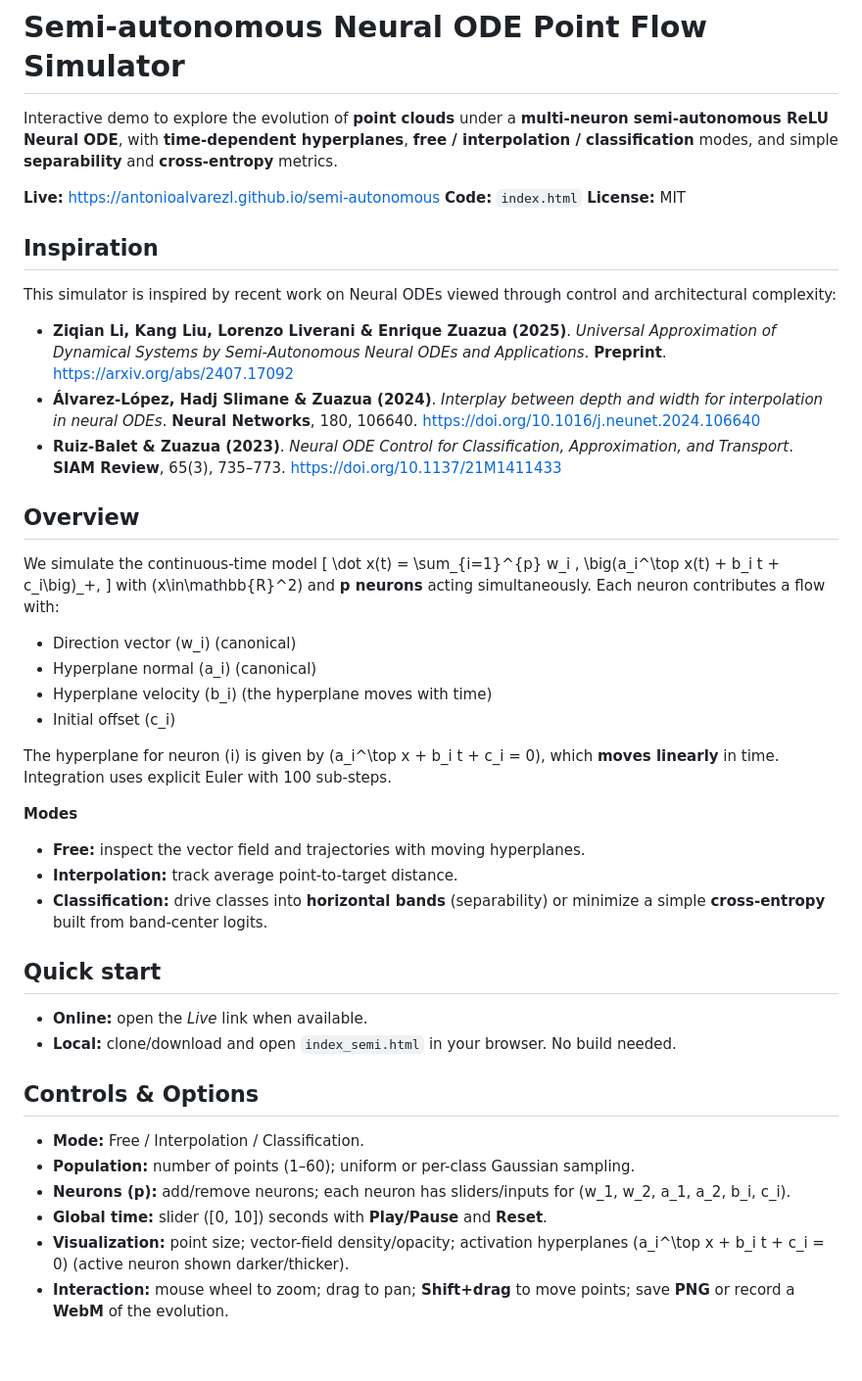
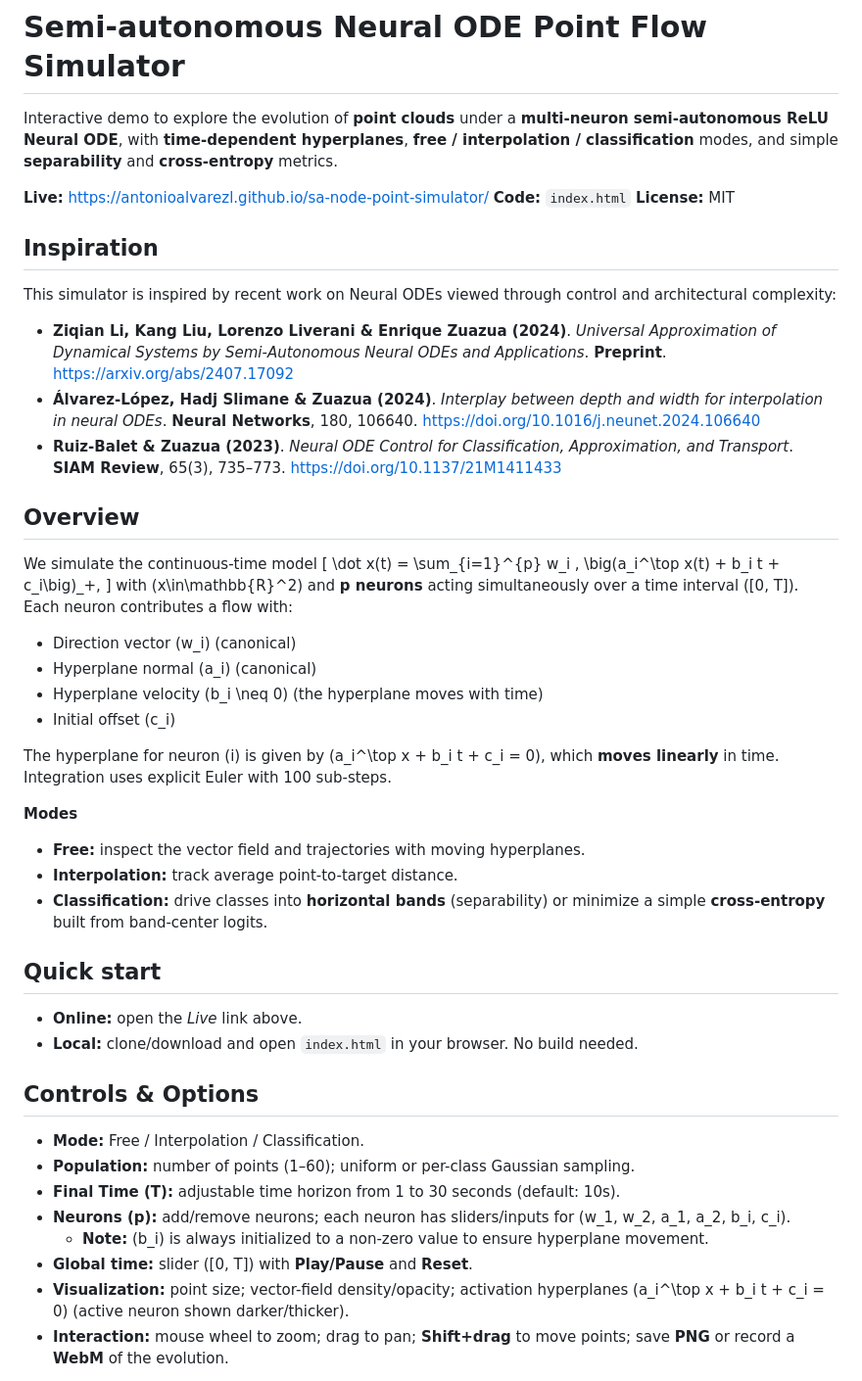
Before and after one commit to antonioalvarezl/sa-node-point-simulator, a Markdown page: README.md, the part around one of its changes. Shown at 98% size. GitHub-like rendering; blank space fills up the shorter version.

```diff
--- a/README.md
+++ b/README.md
@@ -2,7 +2,7 @@
 
 Interactive demo to explore the evolution of **point clouds** under a **multi-neuron semi-autonomous ReLU Neural ODE**, with **time-dependent hyperplanes**, **free / interpolation / classification** modes, and simple **separability** and **cross-entropy** metrics.
 
-**Live:** https://antonioalvarezl.github.io/semi-autonomous
+**Live:** https://antonioalvarezl.github.io/sa-node-point-simulator/
 **Code:** `index.html`
 **License:** MIT
 
@@ -10,7 +10,7 @@ Interactive demo to explore the evolution of **point clouds** under a **multi-ne
 
 This simulator is inspired by recent work on Neural ODEs viewed through control and architectural complexity:
 
-- **Ziqian Li, Kang Liu, Lorenzo Liverani & Enrique Zuazua (2025)**. *Universal Approximation of Dynamical Systems by Semi-Autonomous Neural ODEs and Applications*. **Preprint**. https://arxiv.org/abs/2407.17092
+- **Ziqian Li, Kang Liu, Lorenzo Liverani & Enrique Zuazua (2024)**. *Universal Approximation of Dynamical Systems by Semi-Autonomous Neural ODEs and Applications*. **Preprint**. https://arxiv.org/abs/2407.17092
 - **Álvarez-López, Hadj Slimane & Zuazua (2024)**. *Interplay between depth and width for interpolation in neural ODEs*. **Neural Networks**, 180, 106640. https://doi.org/10.1016/j.neunet.2024.106640
 - **Ruiz-Balet & Zuazua (2023)**. *Neural ODE Control for Classification, Approximation, and Transport*. **SIAM Review**, 65(3), 735–773. https://doi.org/10.1137/21M1411433
 
@@ -20,10 +20,10 @@ We simulate the continuous-time model
 \[
 \dot x(t) = \sum_{i=1}^{p} w_i \, \big(a_i^\top x(t) + b_i t + c_i\big)_+,
 \]
-with \(x\in\mathbb{R}^2\) and **p neurons** acting simultaneously. Each neuron contributes a flow with:
+with \(x\in\mathbb{R}^2\) and **p neurons** acting simultaneously over a time interval \([0, T]\). Each neuron contributes a flow with:
 - Direction vector \(w_i\) (canonical)
 - Hyperplane normal \(a_i\) (canonical)
-- Hyperplane velocity \(b_i\) (the hyperplane moves with time)
+- Hyperplane velocity \(b_i \neq 0\) (the hyperplane moves with time)
 - Initial offset \(c_i\)
 
 The hyperplane for neuron \(i\) is given by \(a_i^\top x + b_i t + c_i = 0\), which **moves linearly** in time. Integration uses explicit Euler with 100 sub-steps.
@@ -35,15 +35,17 @@ The hyperplane for neuron \(i\) is given by \(a_i^\top x + b_i t + c_i = 0\), wh
 
 ## Quick start
 
-- **Online:** open the *Live* link when available.
-- **Local:** clone/download and open `index_semi.html` in your browser. No build needed.
+- **Online:** open the *Live* link above.
+- **Local:** clone/download and open `index.html` in your browser. No build needed.
 
 ## Controls & Options
 
 - **Mode:** Free / Interpolation / Classification.
 - **Population:** number of points (1–60); uniform or per-class Gaussian sampling.
+- **Final Time (T):** adjustable time horizon from 1 to 30 seconds (default: 10s).
 - **Neurons (p):** add/remove neurons; each neuron has sliders/inputs for \(w_1, w_2, a_1, a_2, b_i, c_i\).
-- **Global time:** slider \([0, 10]\) seconds with **Play/Pause** and **Reset**.
+  - **Note:** \(b_i\) is always initialized to a non-zero value to ensure hyperplane movement.
+- **Global time:** slider \([0, T]\) with **Play/Pause** and **Reset**.
 - **Visualization:** point size; vector-field density/opacity; activation hyperplanes \(a_i^\top x + b_i t + c_i = 0\) (active neuron shown darker/thicker).
 - **Interaction:** mouse wheel to zoom; drag to pan; **Shift+drag** to move points; save **PNG** or record a **WebM** of the evolution.
 
```
Also changed, not shown: other parts of README.md (+44 -5 lines).
